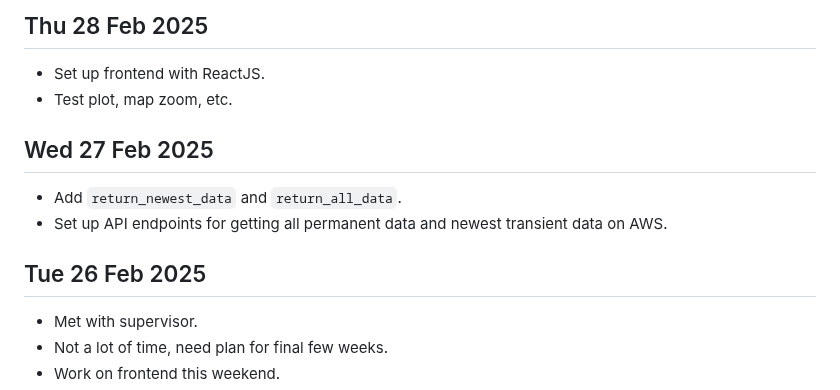
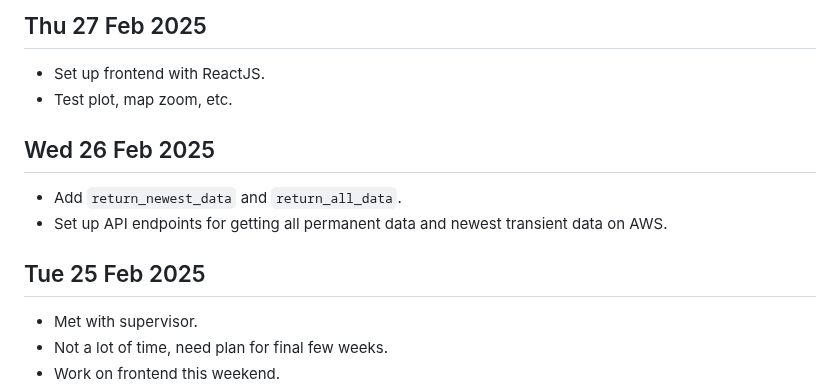
Before and after one commit to 0hAodha/fyp, a Markdown page: diary.md, the part around the change. Drawn GitHub-style.

```diff
--- a/diary.md
+++ b/diary.md
@@ -1,12 +1,12 @@
-## Thu 28 Feb 2025
+## Thu 27 Feb 2025
 - Set up frontend with ReactJS.
 - Test plot, map zoom, etc.
 
-## Wed 27 Feb 2025
+## Wed 26 Feb 2025
 - Add `return_newest_data` and `return_all_data`.
 - Set up API endpoints for getting all permanent data and newest transient data on AWS.
 
-## Tue 26 Feb 2025
+## Tue 25 Feb 2025
 - Met with supervisor.
 - Not a lot of time, need plan for final few weeks.
 - Work on frontend this weekend.
```
